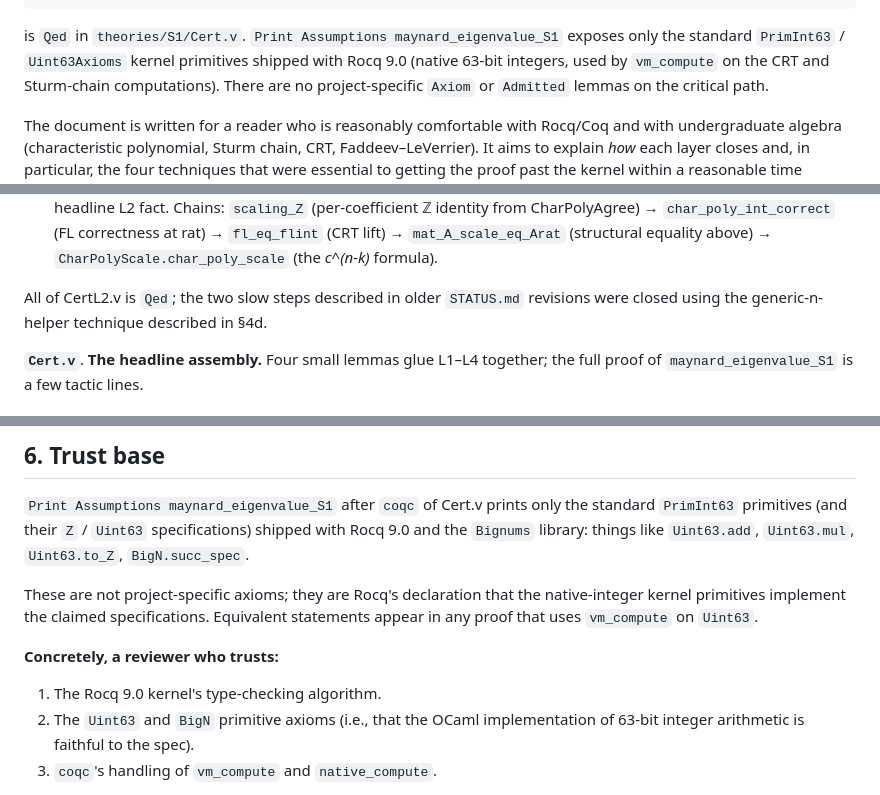
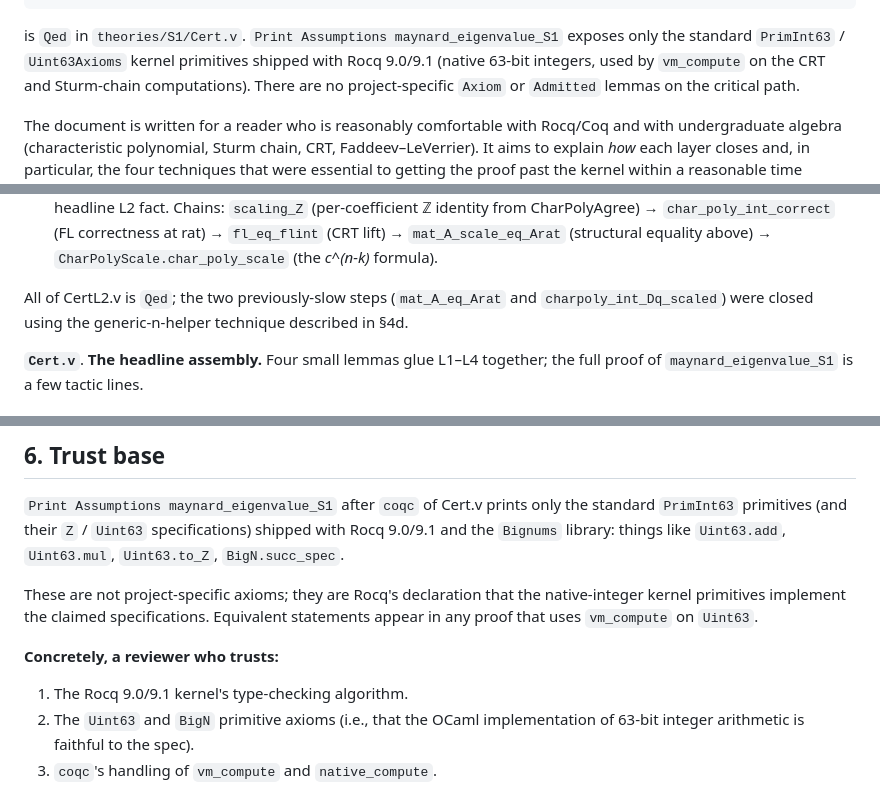
Before and after one commit to LLM4Rocq/small-prime-gap, a Markdown page: REPORT.md, 3 parts joined by grey strips. Rendered like a GitHub page.

```diff
--- a/REPORT.md
+++ b/REPORT.md
@@ -14,7 +14,7 @@ Theorem maynard_eigenvalue_S1 :
 
 is `Qed` in `theories/S1/Cert.v`. `Print Assumptions maynard_eigenvalue_S1`
 exposes only the standard `PrimInt63` / `Uint63Axioms` kernel primitives
-shipped with Rocq 9.0 (native 63-bit integers, used by `vm_compute` on the
+shipped with Rocq 9.0/9.1 (native 63-bit integers, used by `vm_compute` on the
 CRT and Sturm-chain computations). There are no project-specific `Axiom` or
 `Admitted` lemmas on the critical path.
 
@@ -479,9 +479,9 @@ and proves:
   lift) → `mat_A_scale_eq_Arat` (structural equality above) →
   `CharPolyScale.char_poly_scale` (the *c^(n-k)* formula).
 
-All of CertL2.v is `Qed`; the two slow steps described in older
-`STATUS.md` revisions were closed using the generic-n-helper technique
-described in §4d.
+All of CertL2.v is `Qed`; the two previously-slow steps
+(`mat_A_eq_Arat` and `charpoly_int_Dq_scaled`) were closed using the
+generic-n-helper technique described in §4d.
 
 **`Cert.v`**. **The headline assembly.** Four small lemmas glue L1–L4
 together; the full proof of `maynard_eigenvalue_S1` is a few tactic
@@ -872,7 +872,7 @@ directly.
 
 `Print Assumptions maynard_eigenvalue_S1` after `coqc` of Cert.v prints
 only the standard `PrimInt63` primitives (and their `Z` / `Uint63`
-specifications) shipped with Rocq 9.0 and the `Bignums` library: things
+specifications) shipped with Rocq 9.0/9.1 and the `Bignums` library: things
 like `Uint63.add`, `Uint63.mul`, `Uint63.to_Z`, `BigN.succ_spec`.
 
 These are not project-specific axioms; they are Rocq's declaration that
@@ -882,7 +882,7 @@ Equivalent statements appear in any proof that uses `vm_compute` on
 
 **Concretely, a reviewer who trusts:**
 
-1. The Rocq 9.0 kernel's type-checking algorithm.
+1. The Rocq 9.0/9.1 kernel's type-checking algorithm.
 2. The `Uint63` and `BigN` primitive axioms (i.e., that the OCaml
    implementation of 63-bit integer arithmetic is faithful to the
    spec).
```
Also changed, not shown: other parts of REPORT.md (+1 -1 lines), README.md (+9 -6 lines).
